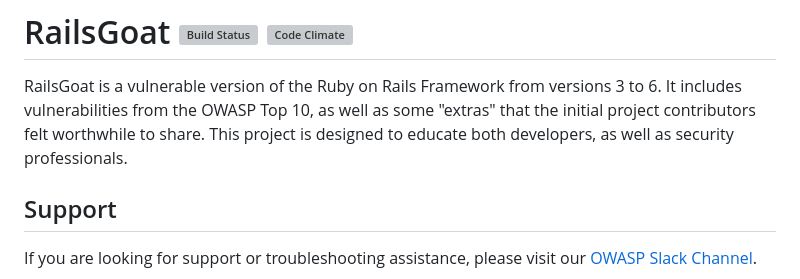
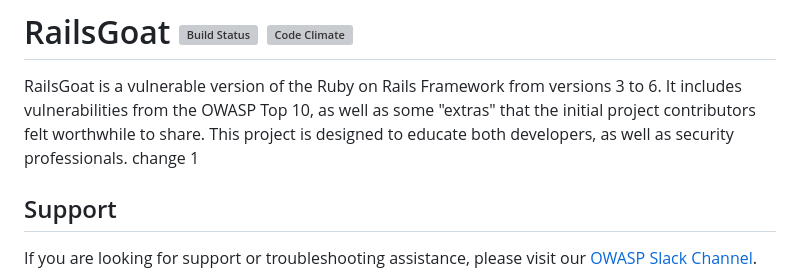
Before and after one commit to sara-testing/test-repo-13, a Markdown page: README.md, the part around the change. Drawn GitHub-style; grey boxes are pictures that could not be loaded.

Commit message:
Update README.md
Signed-off-by: Sarah <33396785+saralavanchy@users.noreply.github.com>

```diff
--- a/README.md
+++ b/README.md
@@ -1,6 +1,7 @@
 # RailsGoat [![Build Status](https://api.travis-ci.org/OWASP/railsgoat.png?branch=master)](https://travis-ci.org/OWASP/railsgoat) [![Code Climate](https://codeclimate.com/github/OWASP/railsgoat.png)](https://codeclimate.com/github/OWASP/railsgoat)
 
 RailsGoat is a vulnerable version of the Ruby on Rails Framework from versions 3 to 6. It includes vulnerabilities from the OWASP Top 10, as well as some "extras" that the initial project contributors felt worthwhile to share. This project is designed to educate both developers, as well as security professionals.
+change 1
 
 ## Support
 
```
